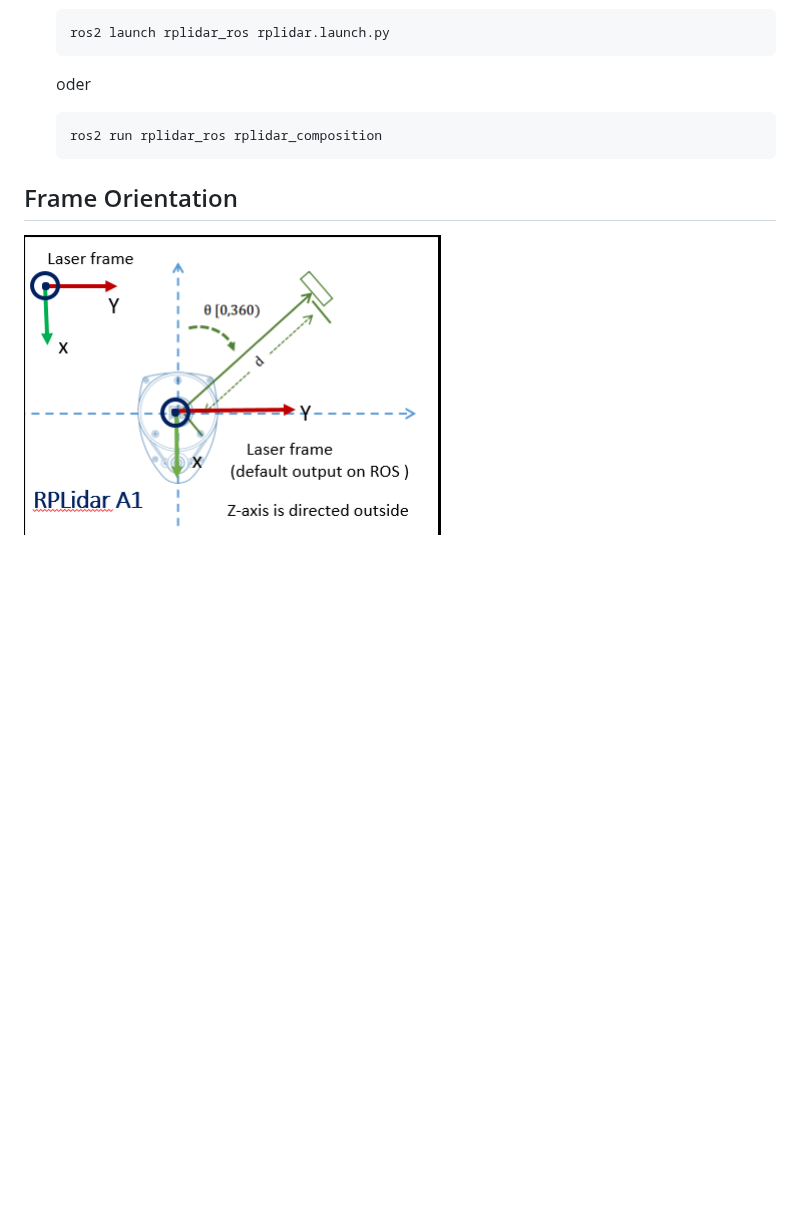
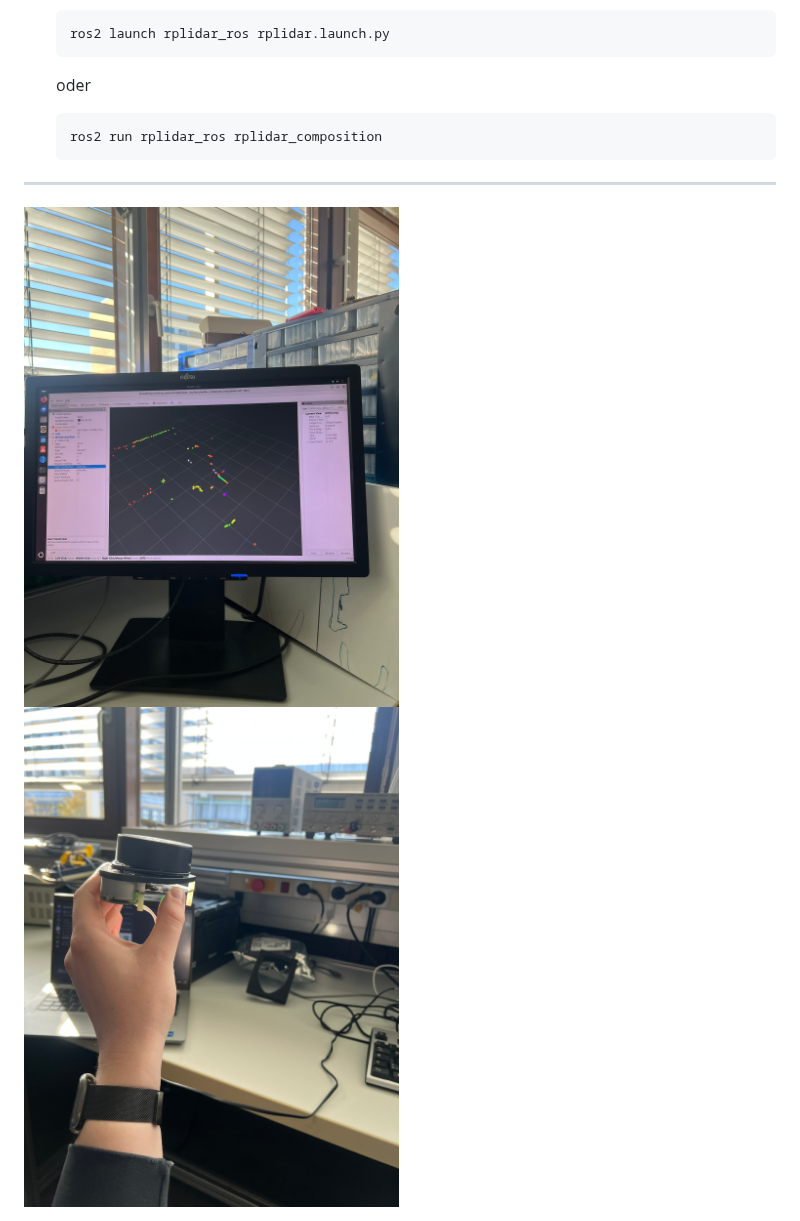
Before and after one commit to Crazybaloonguy/Shoprover, a Markdown page: rplidar_ros/README.md, the part around the change. GitHub-like rendering; pictures changed too: rplidar_ros/IMG_1992.JPEG (added), rplidar_ros/IMG_1993.JPEG (added), rplidar_ros/rplidar_A1.png (deleted); blank space fills up the shorter version.

````diff
--- a/rplidar_ros/README.md
+++ b/rplidar_ros/README.md
@@ -77,6 +77,7 @@ rplidar Tutorial:  https://github.com/robopeak/rplidar_ros/wiki
    ros2 run rplidar_ros rplidar_composition
    ```
 
-Frame Orientation
 ---
-<img src="rplidar_A1.png" alt="" height="300"/>
+
+<img src="IMG_1992.JPEG" alt="" height="500"/>
+<img src="IMG_1993.JPEG" alt="" height="500"/>
````
